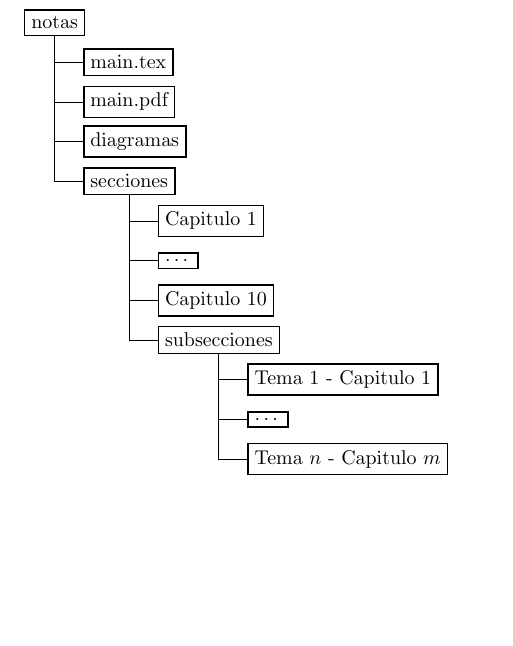
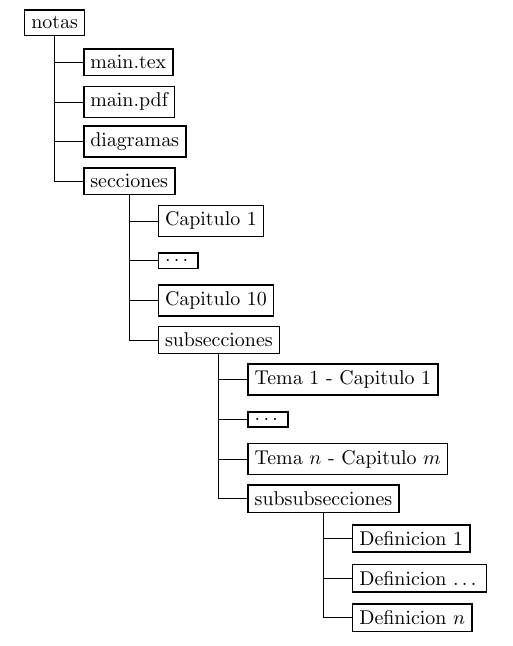
Before and after one commit to ilitteri/6109-PyE, a LaTeX document (extra/notes_file_system.tex): part of the page, cut so that both start at the same text, the shorter picture padded with empty space. Compiled offline with pdfLaTeX.

Commit message:
Agrego subsubsecciones al esquema

```diff
--- a/extra/notes_file_system.tex
+++ b/extra/notes_file_system.tex
@@ -25,13 +25,11 @@
         child { node {Tema 1 - Capitulo 1}}
         child { node {\dots}}
         child { node {Tema $n$ - Capitulo $m$}}
-        % child { node {Modelos Coninuos}}
-        % child { node {Introduccion a los Modelos Continuos}}
-        % child { node {Simulacion}}
-        % child { node {Eventos Independientes}}
-        % child { node {Probabilidad Condicional}}
-        % child { node {Tecnicas de Conteo}}
-        % child { node {Preliminares}}
+        child { node {subsubsecciones}
+          child { node {Definicion 1}}
+          child { node {Definicion \dots}}
+          child { node {Definicion $n$}}
+        }
       }
     %   child { node [optional] {latex}}
     };
```
Also changed, not shown: extra/notes_file_system.pdf, extra/notes_file_system.png.
